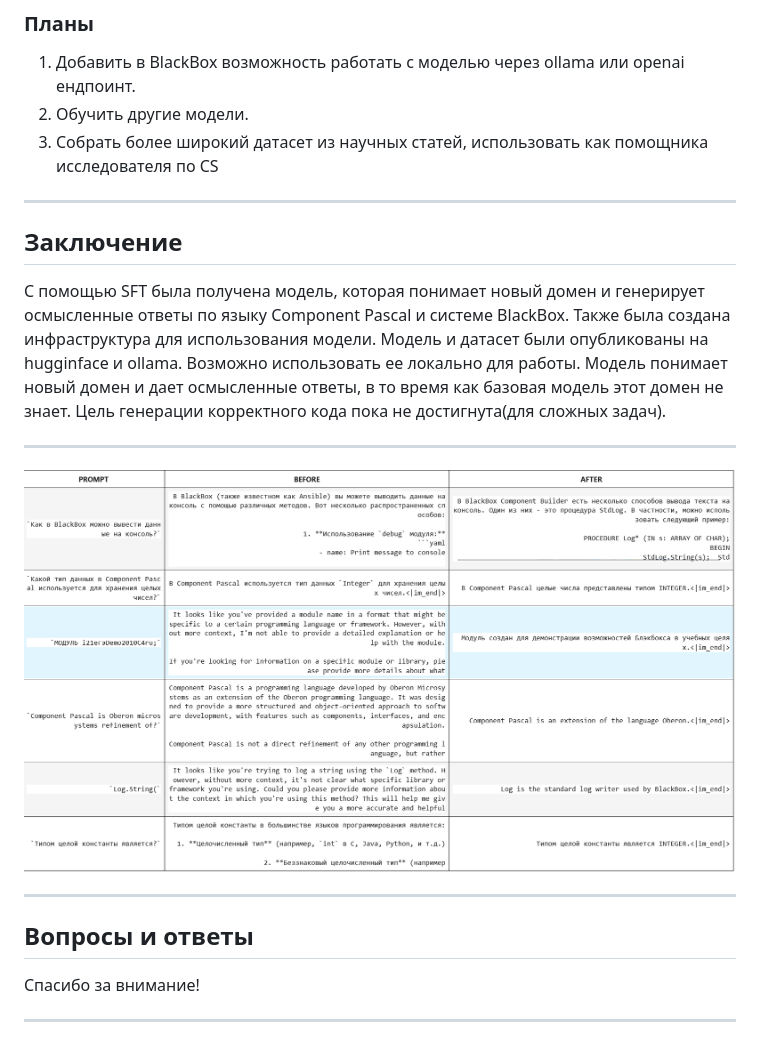
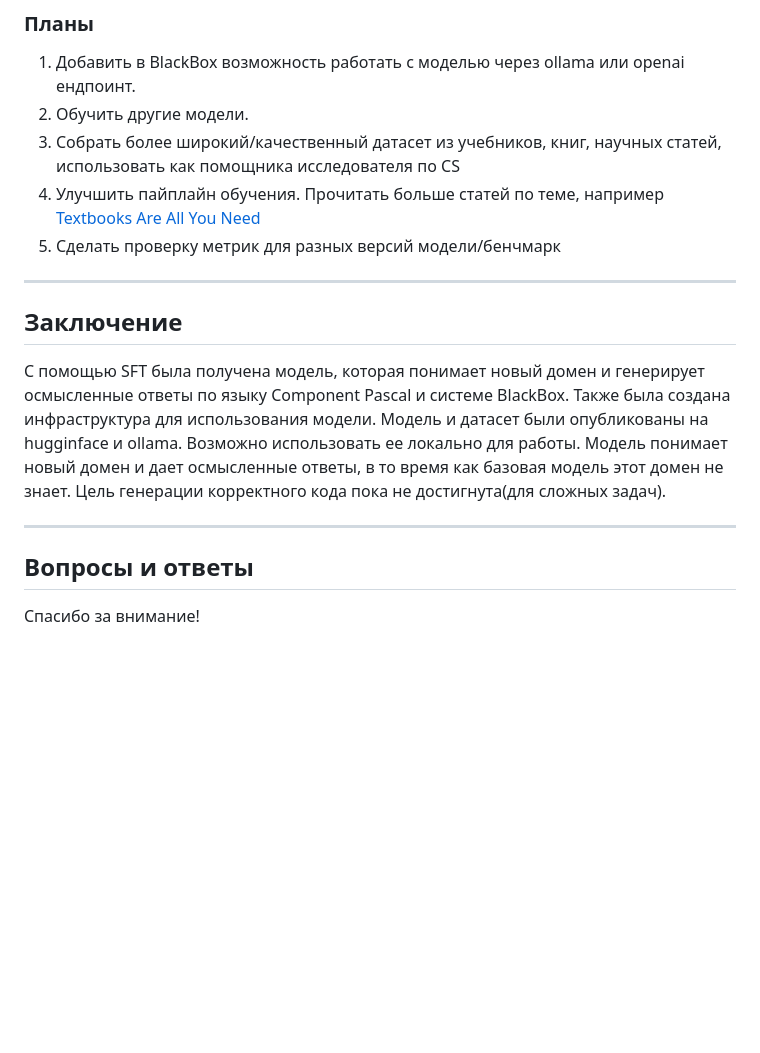
Before and after one commit to hodzanassredin/neuro-sft-host, a Markdown page: docs/presentation.md, the part around the change printed below. Drawn GitHub-style; blank space fills up the shorter version.

```diff
--- a/docs/presentation.md
+++ b/docs/presentation.md
@@ -145,7 +153,9 @@ paginate: true
 
 1. Добавить в BlackBox возможность работать с моделью через ollama или openai ендпоинт.
 2. Обучить другие модели.
-3. Собрать более широкий датасет из научных статей, использовать как помощника исследователя по CS
+3. Собрать более широкий/качественный датасет из учебников, книг, научных статей, использовать как помощника исследователя по CS
+4. Улучшить пайплайн обучения. Прочитать больше статей по теме, например [Textbooks Are All You Need](https://arxiv.org/abs/2306.11644)
+4. Сделать проверку метрик для разных версий модели/бенчмарк
 
 ---
 
@@ -157,12 +167,6 @@ paginate: true
 
 ---
 
-![bg](./eval.png)
-
----
-
 ## Вопросы и ответы
 
 Спасибо за внимание!
-
----
```
Also changed, not shown: other parts of docs/presentation.md (+8 -0 lines), README.md (+4 -0 lines), docs/mad.jpg (added), 7 other files.
